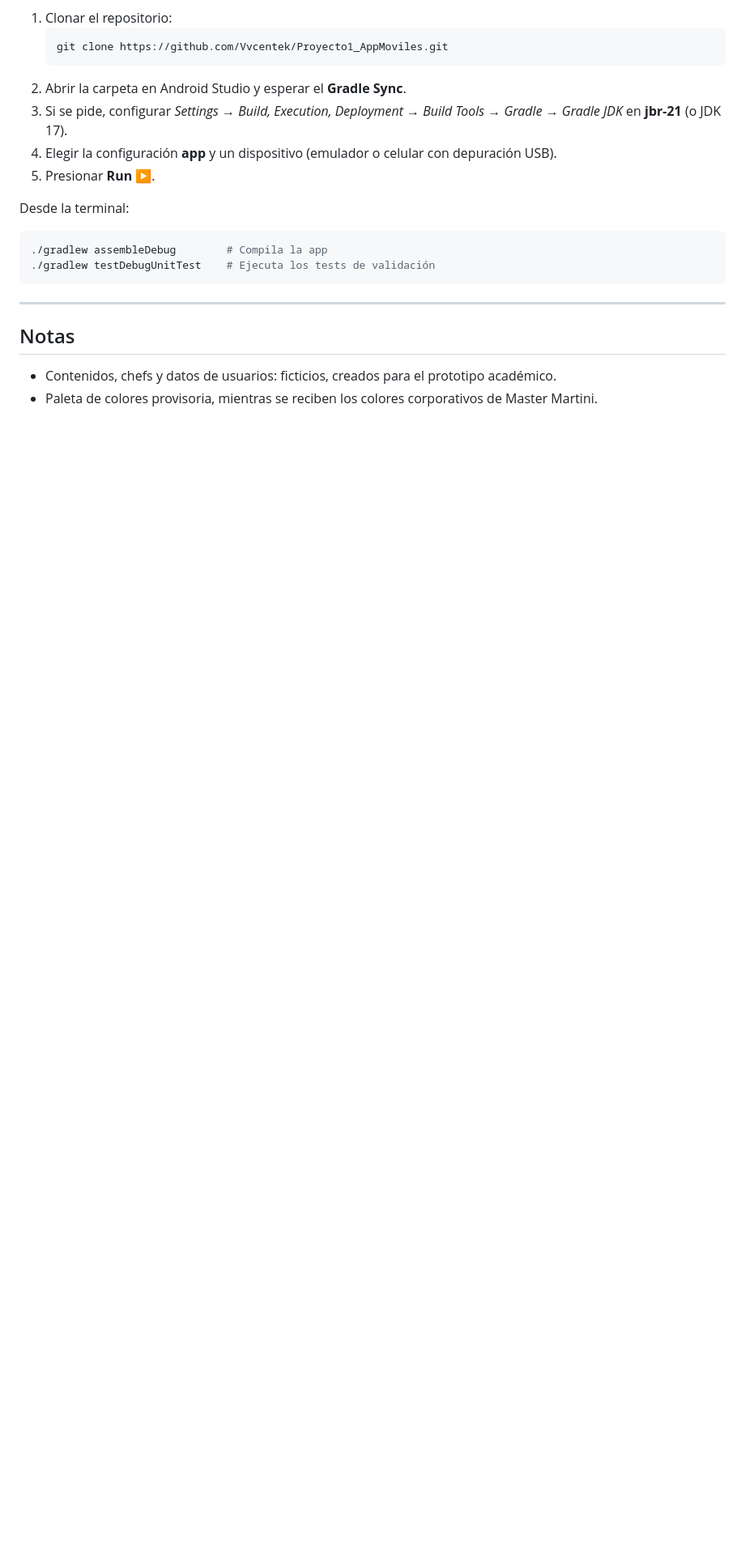
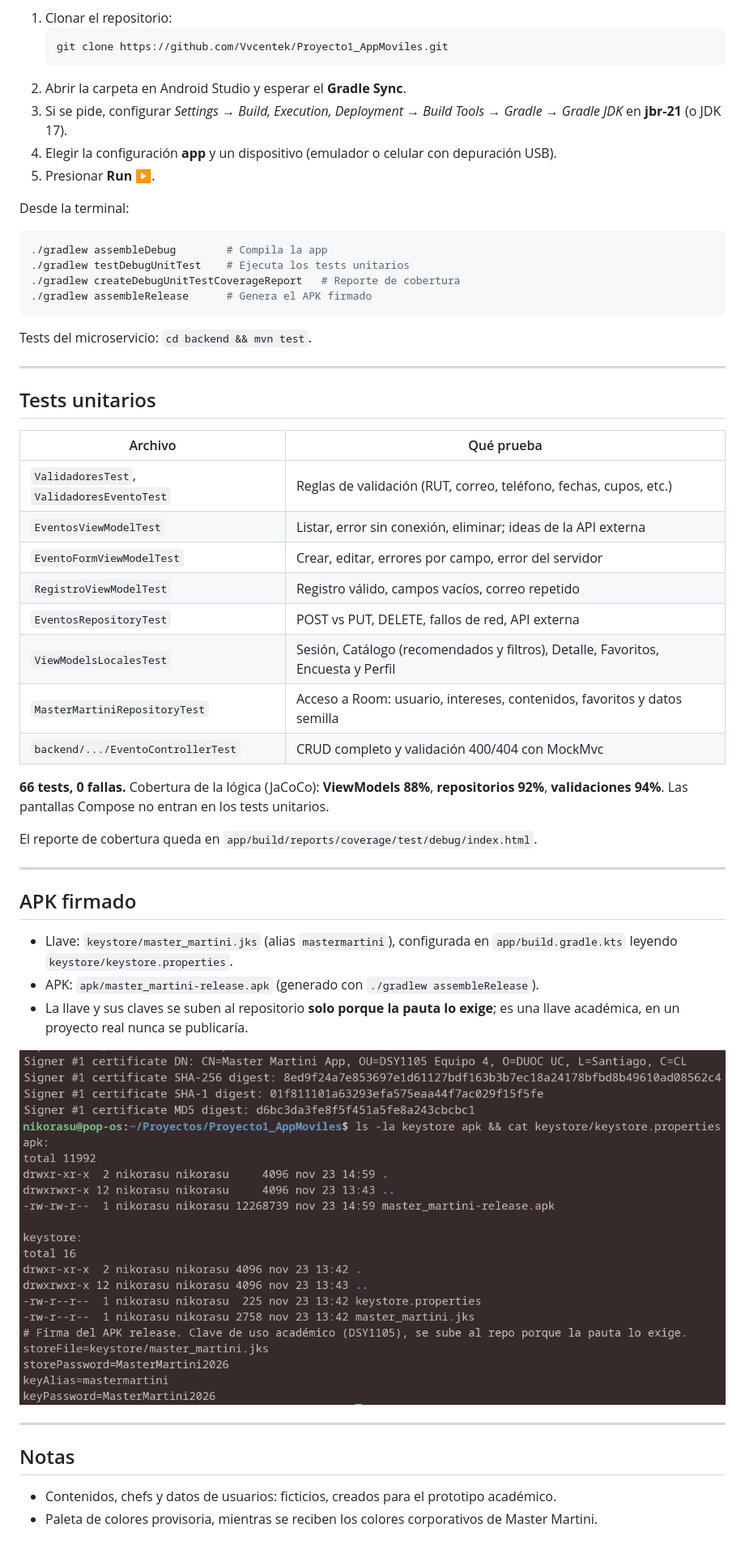
Before and after one commit to Vvcentek/Proyecto1_AppMoviles, a Markdown page: README.md, the part around one of its changes. Shown at 81% size. GitHub-like rendering; pictures changed too: docs/apk_firmado.png (added), docs/keystore_jks.png (added); blank space fills up the shorter version.

Commit message:
build: APK release firmado, keystore y README EP4

````diff
--- a/README.md
+++ b/README.md
@@ -138,8 +202,42 @@ app/src/main/java/com/example/master_martini/
 Desde la terminal:
 ```bash
 ./gradlew assembleDebug        # Compila la app
-./gradlew testDebugUnitTest    # Ejecuta los tests de validación
+./gradlew testDebugUnitTest    # Ejecuta los tests unitarios
+./gradlew createDebugUnitTestCoverageReport   # Reporte de cobertura
+./gradlew assembleRelease      # Genera el APK firmado
 ```
+Tests del microservicio: `cd backend && mvn test`.
+
+---
+
+## Tests unitarios
+
+| Archivo | Qué prueba |
+|---|---|
+| `ValidadoresTest`, `ValidadoresEventoTest` | Reglas de validación (RUT, correo, teléfono, fechas, cupos, etc.) |
+| `EventosViewModelTest` | Listar, error sin conexión, eliminar; ideas de la API externa |
+| `EventoFormViewModelTest` | Crear, editar, errores por campo, error del servidor |
+| `RegistroViewModelTest` | Registro válido, campos vacíos, correo repetido |
+| `EventosRepositoryTest` | POST vs PUT, DELETE, fallos de red, API externa |
+| `ViewModelsLocalesTest` | Sesión, Catálogo (recomendados y filtros), Detalle, Favoritos, Encuesta y Perfil |
+| `MasterMartiniRepositoryTest` | Acceso a Room: usuario, intereses, contenidos, favoritos y datos semilla |
+| `backend/.../EventoControllerTest` | CRUD completo y validación 400/404 con MockMvc |
+
+**66 tests, 0 fallas.** Cobertura de la lógica (JaCoCo): **ViewModels 88%**, **repositorios 92%**, **validaciones 94%**. Las pantallas Compose no entran en los tests unitarios.
+
+El reporte de cobertura queda en `app/build/reports/coverage/test/debug/index.html`.
+
+---
+
+## APK firmado
+
+- Llave: `keystore/master_martini.jks` (alias `mastermartini`), configurada en `app/build.gradle.kts` leyendo `keystore/keystore.properties`.
+- APK: `apk/master_martini-release.apk` (generado con `./gradlew assembleRelease`).
+- La llave y sus claves se suben al repositorio **solo porque la pauta lo exige**; es una llave académica, en un proyecto real nunca se publicaría.
+
+<!-- Capturas: agregar imágenes del APK firmado y del .jks en docs/ -->
+![APK firmado](docs/apk_firmado.png)
+![Keystore](docs/keystore_jks.png)
 
 ---
 
````
Also changed, not shown: other parts of README.md (+72 -8 lines), 3 other files.
